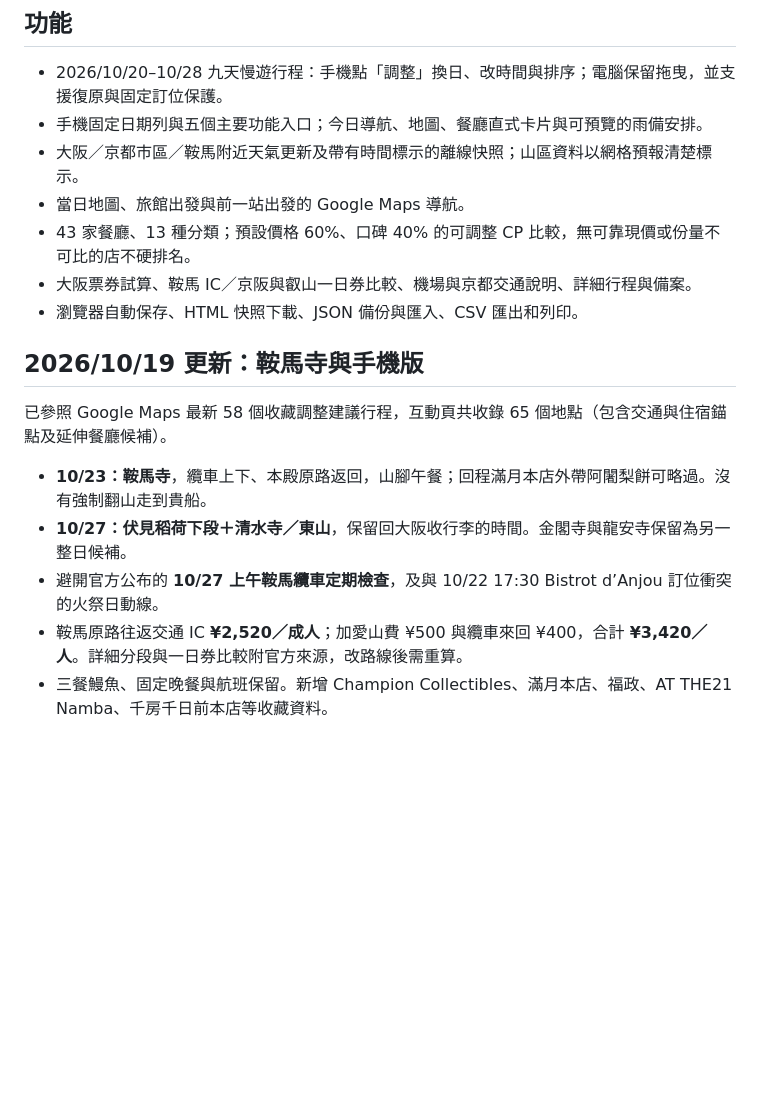
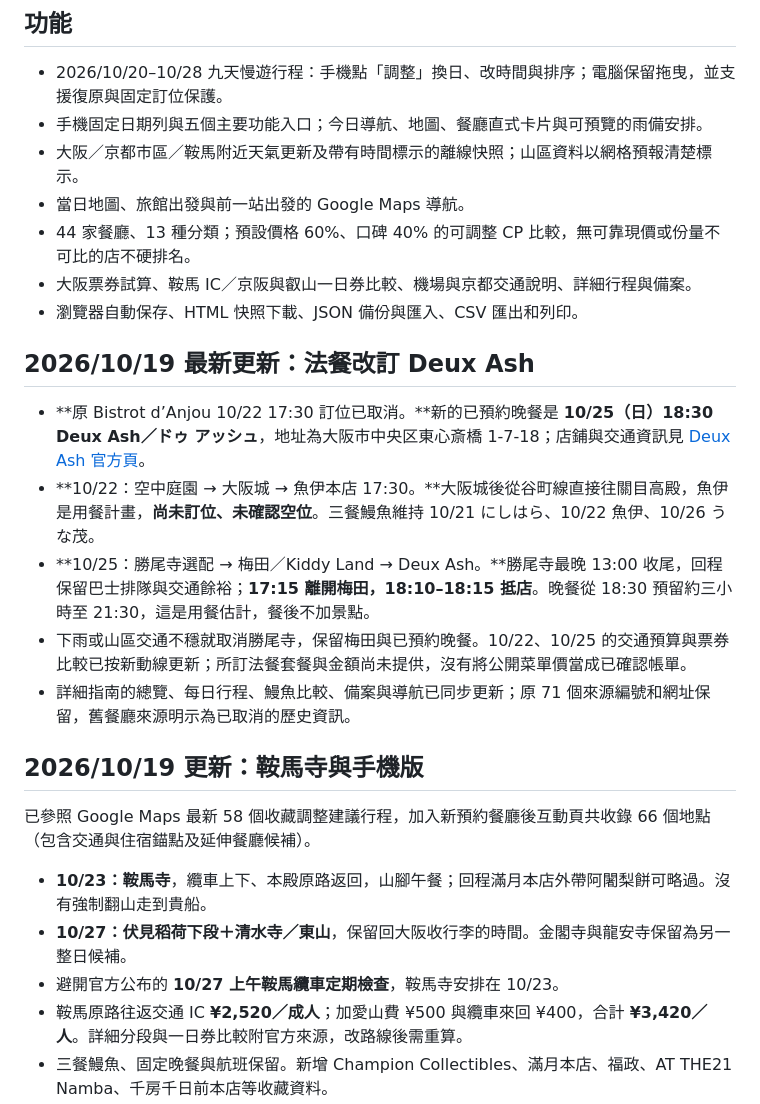
Before and after one commit to jeffery0929/kansai-trip-2026, a Markdown page: README.md, the part around the change. GitHub-like rendering; blank space fills up the shorter version.

Commit message:
Document Deux Ash booking and revised eel schedule
Updated restaurant details and itinerary for the trip, including new reservations and adjustments based on recent changes. Added information about transportation costs and updated the number of locations in the interactive page.

```diff
--- a/README.md
+++ b/README.md
@@ -8,17 +8,25 @@
 - 手機固定日期列與五個主要功能入口；今日導航、地圖、餐廳直式卡片與可預覽的雨備安排。
 - 大阪／京都市區／鞍馬附近天氣更新及帶有時間標示的離線快照；山區資料以網格預報清楚標示。
 - 當日地圖、旅館出發與前一站出發的 Google Maps 導航。
-- 43 家餐廳、13 種分類；預設價格 60%、口碑 40% 的可調整 CP 比較，無可靠現價或份量不可比的店不硬排名。
+- 44 家餐廳、13 種分類；預設價格 60%、口碑 40% 的可調整 CP 比較，無可靠現價或份量不可比的店不硬排名。
 - 大阪票券試算、鞍馬 IC／京阪與叡山一日券比較、機場與京都交通說明、詳細行程與備案。
 - 瀏覽器自動保存、HTML 快照下載、JSON 備份與匯入、CSV 匯出和列印。
 
+## 2026/10/19 最新更新：法餐改訂 Deux Ash
+
+- **原 Bistrot d’Anjou 10/22 17:30 訂位已取消。**新的已預約晚餐是 **10/25（日）18:30 Deux Ash／ドゥ アッシュ**，地址為大阪市中央区東心斎橋 1-7-18；店鋪與交通資訊見 [Deux Ash 官方頁](https://c052000.gorp.jp/)。
+- **10/22：空中庭園 → 大阪城 → 魚伊本店 17:30。**大阪城後從谷町線直接往關目高殿，魚伊是用餐計畫，**尚未訂位、未確認空位**。三餐鰻魚維持 10/21 にしはら、10/22 魚伊、10/26 うな茂。
+- **10/25：勝尾寺選配 → 梅田／Kiddy Land → Deux Ash。**勝尾寺最晚 13:00 收尾，回程保留巴士排隊與交通餘裕；**17:15 離開梅田，18:10–18:15 抵店**。晚餐從 18:30 預留約三小時至 21:30，這是用餐估計，餐後不加景點。
+- 下雨或山區交通不穩就取消勝尾寺，保留梅田與已預約晚餐。10/22、10/25 的交通預算與票券比較已按新動線更新；所訂法餐套餐與金額尚未提供，沒有將公開菜單價當成已確認帳單。
+- 詳細指南的總覽、每日行程、鰻魚比較、備案與導航已同步更新；原 71 個來源編號和網址保留，舊餐廳來源明示為已取消的歷史資訊。
+
 ## 2026/10/19 更新：鞍馬寺與手機版
 
-已參照 Google Maps 最新 58 個收藏調整建議行程，互動頁共收錄 65 個地點（包含交通與住宿錨點及延伸餐廳候補）。
+已參照 Google Maps 最新 58 個收藏調整建議行程，加入新預約餐廳後互動頁共收錄 66 個地點（包含交通與住宿錨點及延伸餐廳候補）。
 
 - **10/23：鞍馬寺**，纜車上下、本殿原路返回，山腳午餐；回程滿月本店外帶阿闍梨餅可略過。沒有強制翻山走到貴船。
 - **10/27：伏見稻荷下段＋清水寺／東山**，保留回大阪收行李的時間。金閣寺與龍安寺保留為另一整日候補。
-- 避開官方公布的 **10/27 上午鞍馬纜車定期檢查**，及與 10/22 17:30 Bistrot d’Anjou 訂位衝突的火祭日動線。
+- 避開官方公布的 **10/27 上午鞍馬纜車定期檢查**，鞍馬寺安排在 10/23。
 - 鞍馬原路往返交通 IC **¥2,520／成人**；加愛山費 ¥500 與纜車來回 ¥400，合計 **¥3,420／人**。詳細分段與一日券比較附官方來源，改路線後需重算。
 - 三餐鰻魚、固定晚餐與航班保留。新增 Champion Collectibles、滿月本店、福政、AT THE21 Namba、千房千日前本店等收藏資料。
 
```
